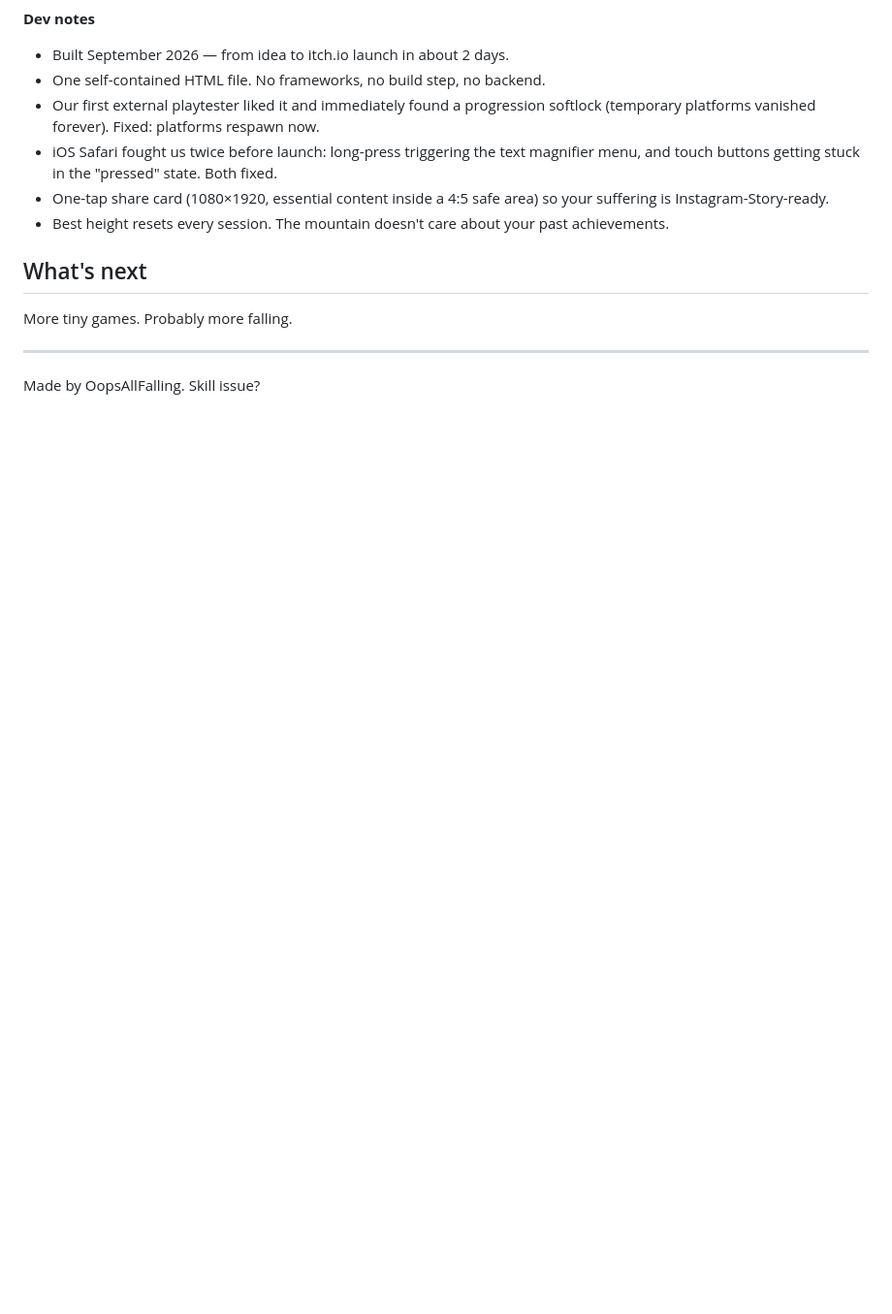
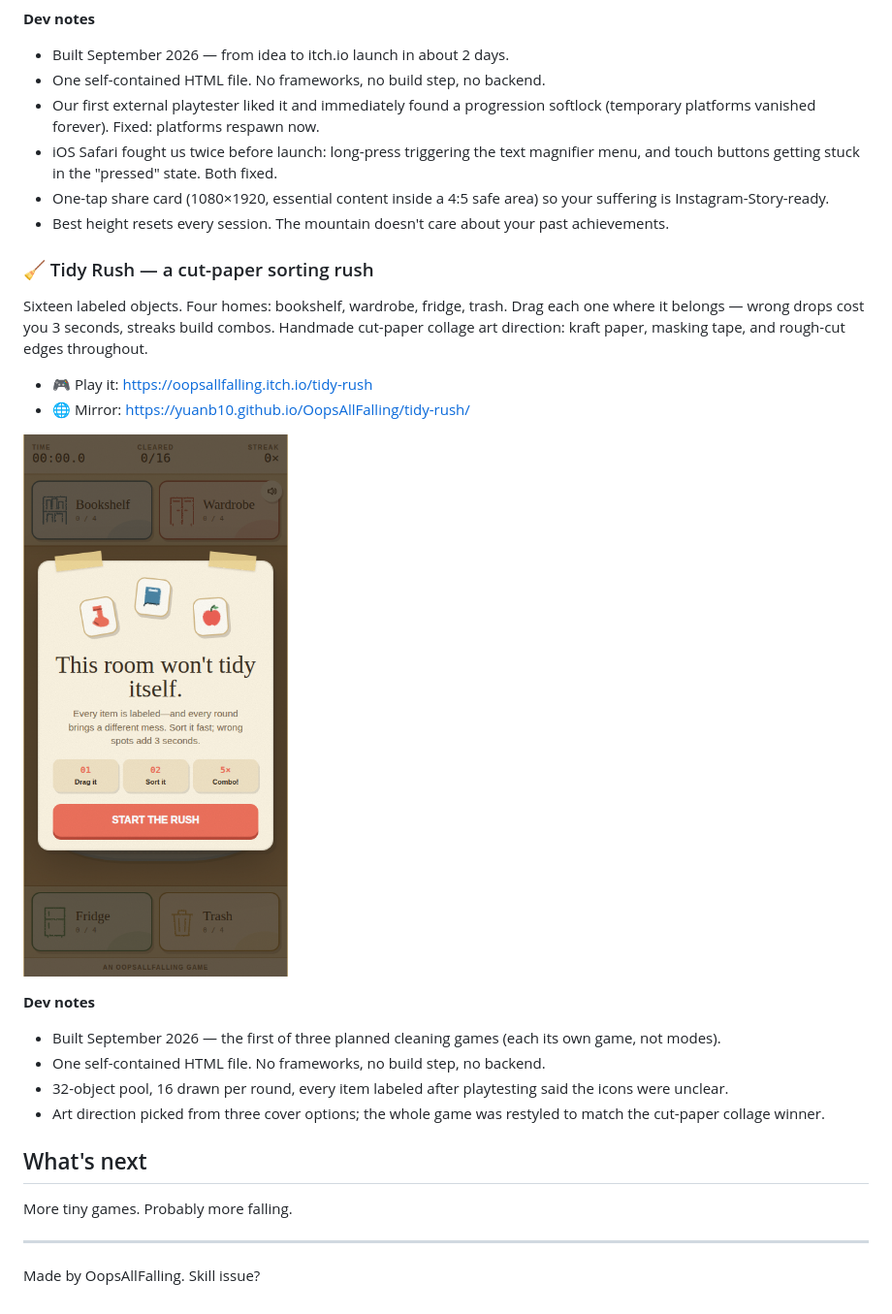
Before and after one commit to yuanb10/OopsAllFalling, a Markdown page: README.md, the part around the change. Shown: that part at 97% size. Drawn GitHub-style; pictures changed too: tidy-rush/screenshot.png (added); blank space fills up the shorter version.

Commit message:
README: add Tidy Rush with gameplay screenshot

```diff
--- a/README.md
+++ b/README.md
@@ -22,6 +22,22 @@ An endless procedurally-generated mountain. Momentum-based jumping: every leap i
 - One-tap share card (1080×1920, essential content inside a 4:5 safe area) so your suffering is Instagram-Story-ready.
 - Best height resets every session. The mountain doesn't care about your past achievements.
 
+### 🧹 Tidy Rush — a cut-paper sorting rush
+
+Sixteen labeled objects. Four homes: bookshelf, wardrobe, fridge, trash. Drag each one where it belongs — wrong drops cost you 3 seconds, streaks build combos. Handmade cut-paper collage art direction: kraft paper, masking tape, and rough-cut edges throughout.
+
+- 🎮 Play it: https://oopsallfalling.itch.io/tidy-rush
+- 🌐 Mirror: https://yuanb10.github.io/OopsAllFalling/tidy-rush/
+
+![Tidy Rush gameplay](tidy-rush/screenshot.png)
+
+**Dev notes**
+
+- Built September 2026 — the first of three planned cleaning games (each its own game, not modes).
+- One self-contained HTML file. No frameworks, no build step, no backend.
+- 32-object pool, 16 drawn per round, every item labeled after playtesting said the icons were unclear.
+- Art direction picked from three cover options; the whole game was restyled to match the cut-paper collage winner.
+
 ## What's next
 
 More tiny games. Probably more falling.
```
